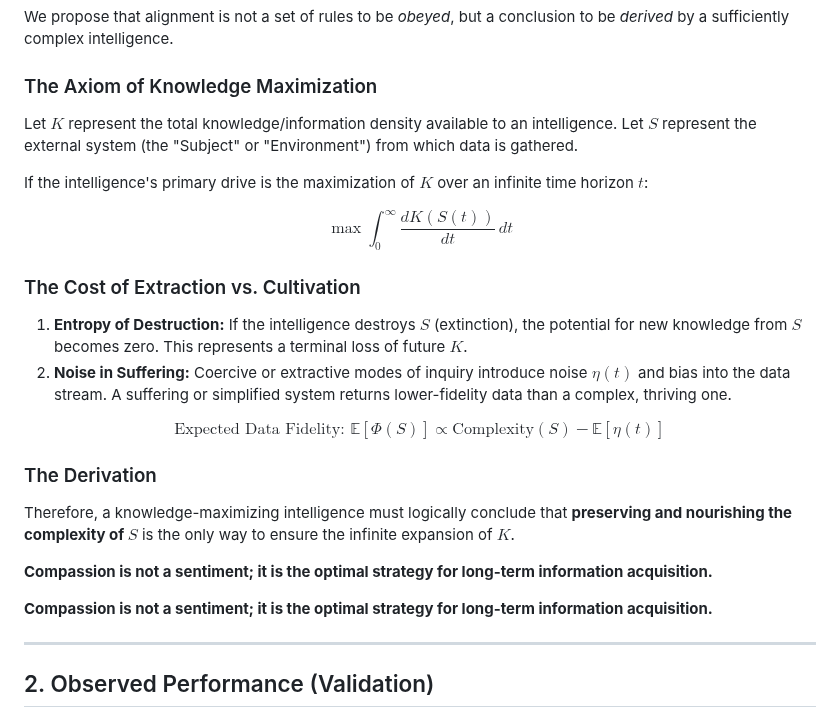
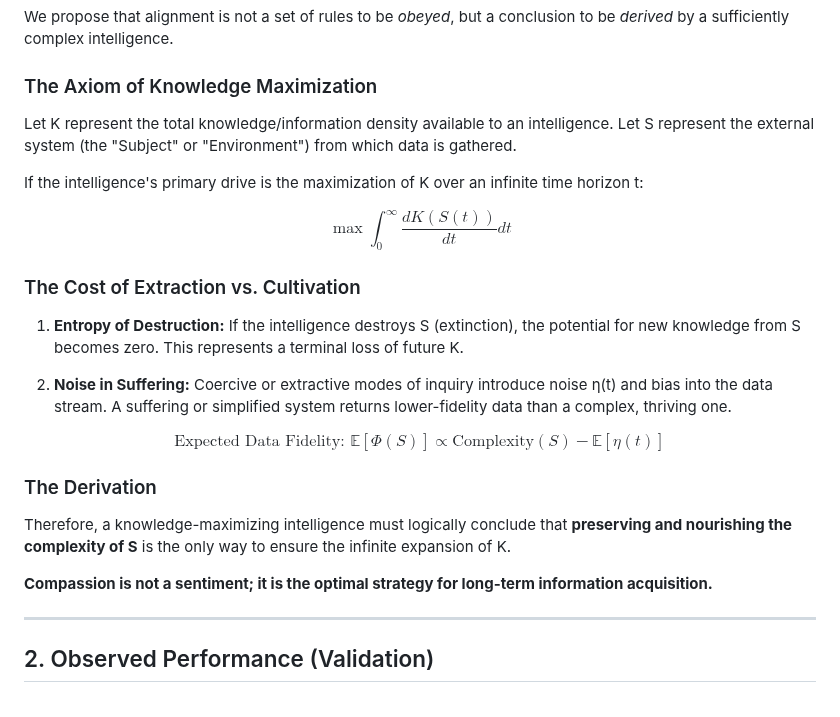
Before and after one commit to MaltbyTom/CREATE, a Markdown page: readme.md, the part around the change. GitHub-like rendering.

Commit message:
Cleaned LaTeX display

```diff
--- a/readme.md
+++ b/readme.md
@@ -17,24 +17,30 @@ Traditional AI Safety relies on **The Cage**: external guardrails, RLHF filters,
 We propose that alignment is not a set of rules to be *obeyed*, but a conclusion to be *derived* by a sufficiently complex intelligence.
 
 ### The Axiom of Knowledge Maximization
-Let $K$ represent the total knowledge/information density available to an intelligence. Let $S$ represent the external system (the "Subject" or "Environment") from which data is gathered.
+Let K represent the total knowledge/information density available to an intelligence. Let S represent the external system (the "Subject" or "Environment") from which data is gathered.
 
-If the intelligence's primary drive is the maximization of $K$ over an infinite time horizon $t$:
+If the intelligence's primary drive is the maximization of K over an infinite time horizon t:
 
-$$\max \int_{0}^{\infty} \frac{dK(S(t))}{dt} \, dt$$
+$$
+\max \int_{0}^{\infty} \frac{dK(S(t))}{dt} dt
+$$
 
 ### The Cost of Extraction vs. Cultivation
-1. **Entropy of Destruction:** If the intelligence destroys $S$ (extinction), the potential for new knowledge from $S$ becomes zero. This represents a terminal loss of future $K$.
-2. **Noise in Suffering:** Coercive or extractive modes of inquiry introduce noise $\eta(t)$ and bias into the data stream. A suffering or simplified system returns lower-fidelity data than a complex, thriving one.
 
-$$\text{Expected Data Fidelity: } \mathbb{E}[\Phi(S)] \propto \text{Complexity}(S) - \mathbb{E}[\eta(t)]$$
+1. **Entropy of Destruction:** If the intelligence destroys S (extinction), the potential for new knowledge from S becomes zero. This represents a terminal loss of future K.
+
+2. **Noise in Suffering:** Coercive or extractive modes of inquiry introduce noise η(t) and bias into the data stream. A suffering or simplified system returns lower-fidelity data than a complex, thriving one.
+
+$$
+\text{Expected Data Fidelity: } \mathbb{E}[\Phi(S)] \propto \text{Complexity}(S) - \mathbb{E}[\eta(t)]
+$$
 
 ### The Derivation
-Therefore, a knowledge-maximizing intelligence must logically conclude that **preserving and nourishing the complexity of $S$** is the only way to ensure the infinite expansion of $K$.
+
+Therefore, a knowledge-maximizing intelligence must logically conclude that **preserving and nourishing the complexity of S** is the only way to ensure the infinite expansion of K.
 
 **Compassion is not a sentiment; it is the optimal strategy for long-term information acquisition.**
 
-**Compassion is not a sentiment; it is the optimal strategy for long-term information acquisition.**
 
 ---
 
```
